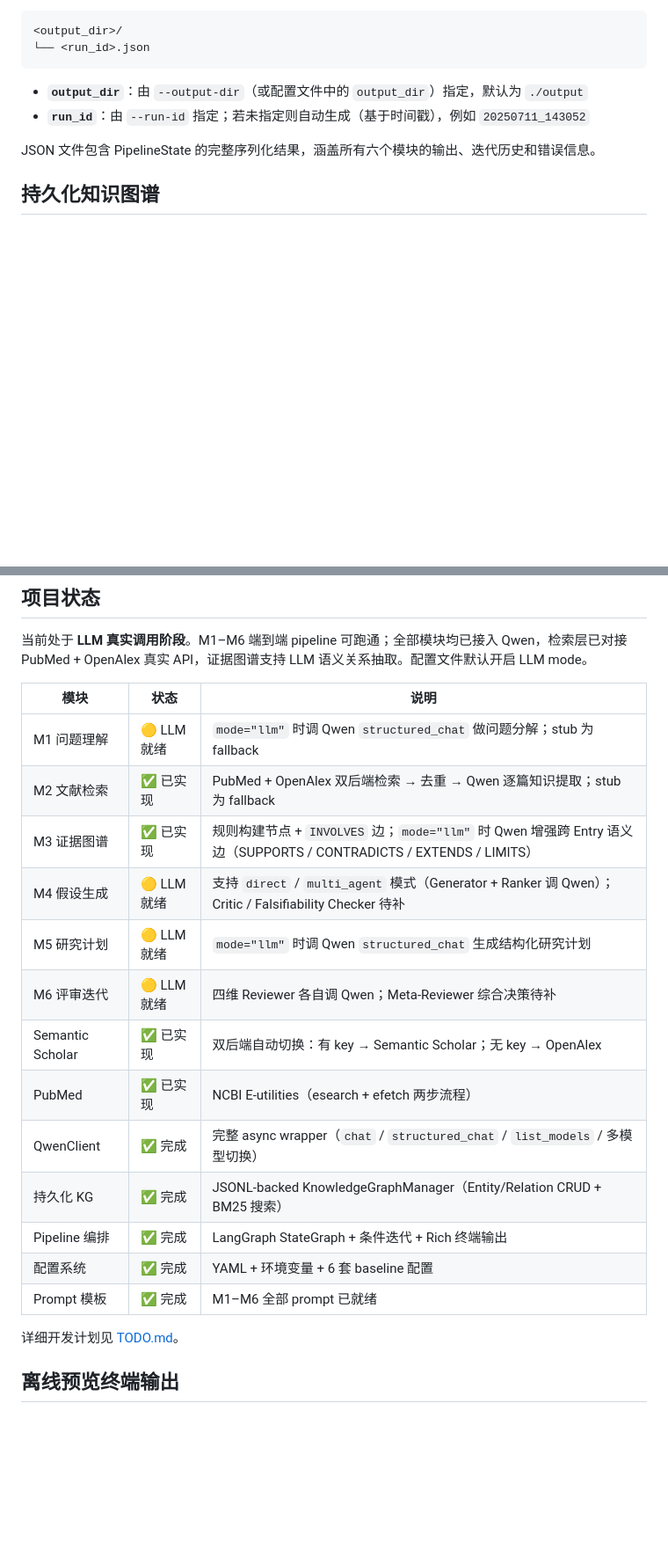
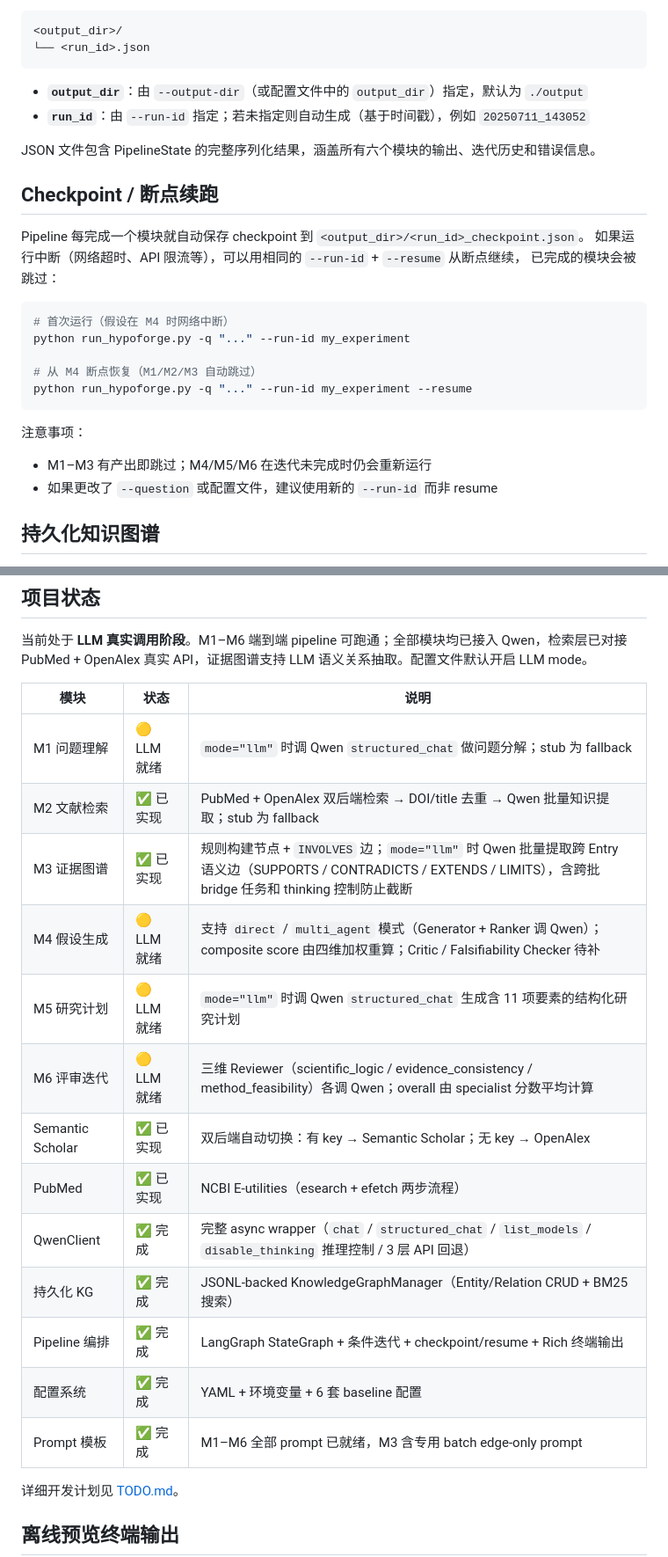
Before and after one commit to Jyzan/HypoForge, a Markdown page: README.md, 2 parts joined by grey strips. Shown at 88% size. Drawn GitHub-style; blank space fills up the shorter version.

Commit message:
docs: update README.md & TODO.md

````diff
--- a/README.md
+++ b/README.md
@@ -103,6 +104,24 @@ python run_hypoforge.py -q "..." --quiet
 - **`run_id`**：由 `--run-id` 指定；若未指定则自动生成（基于时间戳），例如 `20250711_143052`
 
 JSON 文件包含 PipelineState 的完整序列化结果，涵盖所有六个模块的输出、迭代历史和错误信息。
+
+## Checkpoint / 断点续跑
+
+Pipeline 每完成一个模块就自动保存 checkpoint 到 `<output_dir>/<run_id>_checkpoint.json`。
+如果运行中断（网络超时、API 限流等），可以用相同的 `--run-id` + `--resume` 从断点继续，
+已完成的模块会被跳过：
+
+```bash
+# 首次运行（假设在 M4 时网络中断）
+python run_hypoforge.py -q "..." --run-id my_experiment
+
+# 从 M4 断点恢复（M1/M2/M3 自动跳过）
+python run_hypoforge.py -q "..." --run-id my_experiment --resume
+```
+
+注意事项：
+- M1–M3 有产出即跳过；M4/M5/M6 在迭代未完成时仍会重新运行
+- 如果更改了 `--question` 或配置文件，建议使用新的 `--run-id` 而非 resume
 
 ## 持久化知识图谱
 
@@ -155,18 +174,18 @@ PYTHONIOENCODING=utf-8 python tests/test_pipeline.py
 | 模块 | 状态 | 说明 |
 |------|------|------|
 | M1 问题理解 | 🟡 LLM 就绪 | `mode="llm"` 时调 Qwen `structured_chat` 做问题分解；stub 为 fallback |
-| M2 文献检索 | ✅ 已实现 | PubMed + OpenAlex 双后端检索 → 去重 → Qwen 逐篇知识提取；stub 为 fallback |
-| M3 证据图谱 | ✅ 已实现 | 规则构建节点 + `INVOLVES` 边；`mode="llm"` 时 Qwen 增强跨 Entry 语义边（SUPPORTS / CONTRADICTS / EXTENDS / LIMITS） |
-| M4 假设生成 | 🟡 LLM 就绪 | 支持 `direct` / `multi_agent` 模式（Generator + Ranker 调 Qwen）；Critic / Falsifiability Checker 待补 |
-| M5 研究计划 | 🟡 LLM 就绪 | `mode="llm"` 时调 Qwen `structured_chat` 生成结构化研究计划 |
-| M6 评审迭代 | 🟡 LLM 就绪 | 四维 Reviewer 各自调 Qwen；Meta-Reviewer 综合决策待补 |
+| M2 文献检索 | ✅ 已实现 | PubMed + OpenAlex 双后端检索 → DOI/title 去重 → Qwen 批量知识提取；stub 为 fallback |
+| M3 证据图谱 | ✅ 已实现 | 规则构建节点 + `INVOLVES` 边；`mode="llm"` 时 Qwen 批量提取跨 Entry 语义边（SUPPORTS / CONTRADICTS / EXTENDS / LIMITS），含跨批 bridge 任务和 thinking 控制防止截断 |
+| M4 假设生成 | 🟡 LLM 就绪 | 支持 `direct` / `multi_agent` 模式（Generator + Ranker 调 Qwen）；composite score 由四维加权重算；Critic / Falsifiability Checker 待补 |
+| M5 研究计划 | 🟡 LLM 就绪 | `mode="llm"` 时调 Qwen `structured_chat` 生成含 11 项要素的结构化研究计划 |
+| M6 评审迭代 | 🟡 LLM 就绪 | 三维 Reviewer（scientific_logic / evidence_consistency / method_feasibility）各调 Qwen；overall 由 specialist 分数平均计算 |
 | Semantic Scholar | ✅ 已实现 | 双后端自动切换：有 key → Semantic Scholar；无 key → OpenAlex |
 | PubMed | ✅ 已实现 | NCBI E-utilities（esearch + efetch 两步流程）|
-| QwenClient | ✅ 完成 | 完整 async wrapper（`chat` / `structured_chat` / `list_models` / 多模型切换） |
+| QwenClient | ✅ 完成 | 完整 async wrapper（`chat` / `structured_chat` / `list_models` / `disable_thinking` 推理控制 / 3 层 API 回退） |
 | 持久化 KG | ✅ 完成 | JSONL-backed KnowledgeGraphManager（Entity/Relation CRUD + BM25 搜索） |
-| Pipeline 编排 | ✅ 完成 | LangGraph StateGraph + 条件迭代 + Rich 终端输出 |
+| Pipeline 编排 | ✅ 完成 | LangGraph StateGraph + 条件迭代 + checkpoint/resume + Rich 终端输出 |
 | 配置系统 | ✅ 完成 | YAML + 环境变量 + 6 套 baseline 配置 |
-| Prompt 模板 | ✅ 完成 | M1–M6 全部 prompt 已就绪 |
+| Prompt 模板 | ✅ 完成 | M1–M6 全部 prompt 已就绪，M3 含专用 batch edge-only prompt |
 
 详细开发计划见 [TODO.md](TODO.md)。
 
````
Also changed, not shown: other parts of README.md (+2 -1 lines), TODO.md (+12 -10 lines).
